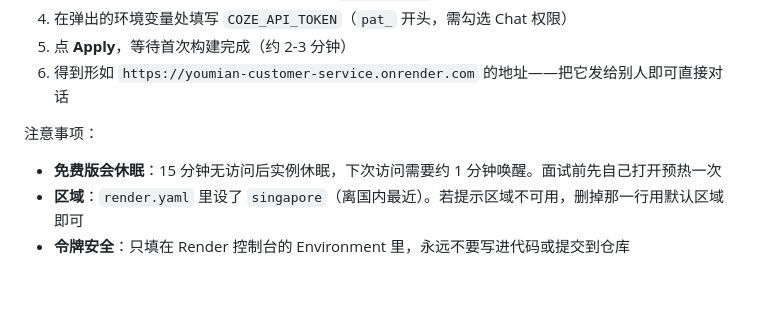
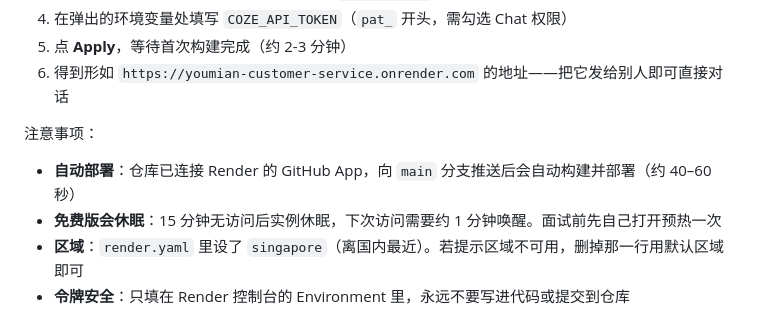
Before and after one commit to sochikurimareki68-gif/ecommerce-ai-customer-service, a Markdown page: README.md, the part around the change. Drawn GitHub-style; blank space fills up the shorter version.

Commit message:
docs: 补充 Render 自动部署说明

```diff
--- a/README.md
+++ b/README.md
@@ -124,6 +124,7 @@ GitHub Pages 只能托管静态文件，跑不了后端，所以**真实对话
 
 注意事项：
 
+- **自动部署**：仓库已连接 Render 的 GitHub App，向 `main` 分支推送后会自动构建并部署（约 40–60 秒）
 - **免费版会休眠**：15 分钟无访问后实例休眠，下次访问需要约 1 分钟唤醒。面试前先自己打开预热一次
 - **区域**：`render.yaml` 里设了 `singapore`（离国内最近）。若提示区域不可用，删掉那一行用默认区域即可
 - **令牌安全**：只填在 Render 控制台的 Environment 里，永远不要写进代码或提交到仓库
```
